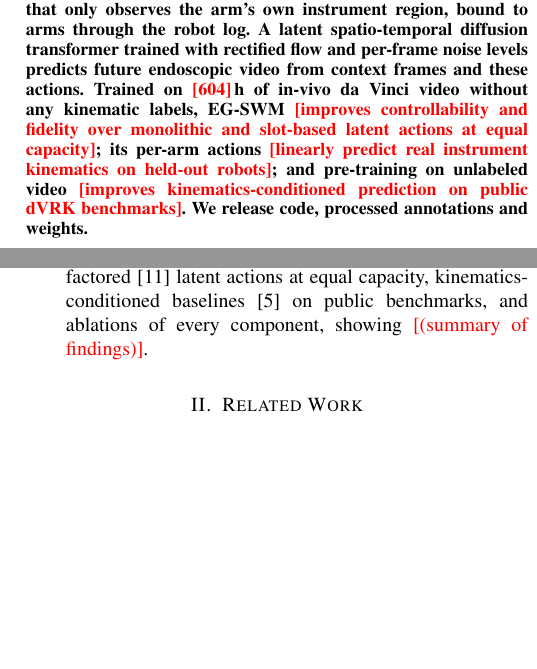
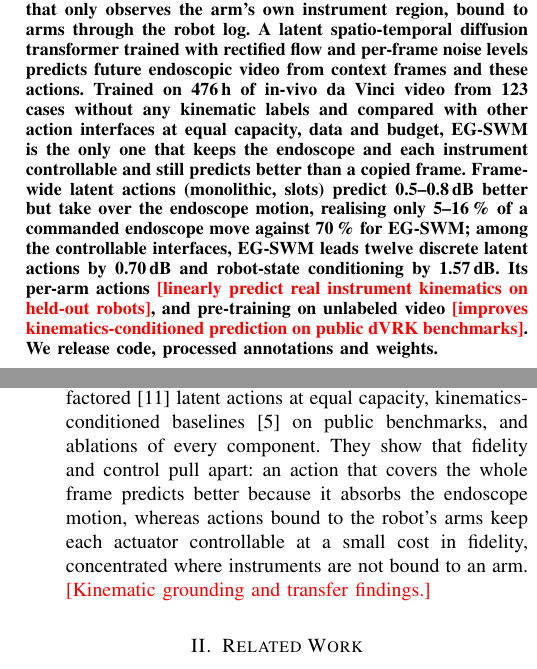
Before and after one commit to GIND123/Surgical-World-Model, a LaTeX paper (paper/tmrb/main.tex, which reads paper/tmrb/sections/abstract.tex, paper/tmrb/sections/introduction.tex): two parts of the columns of pages 1 and 2 of 10, joined at a grey line, cut so that both start at the same text, the shorter picture padded with empty space. Compiled offline with pdfLaTeX.

Commit message:
Paper: abstract and contributions state the E1 result (fidelity and control pull apart); 476 h of training video

```diff
--- a/paper/tmrb/sections/abstract.tex
+++ b/paper/tmrb/sections/abstract.tex
@@ -1,5 +1,5 @@
 \begin{abstract}
-World models that predict how the operative scene evolves under a robot's actions could serve surgical robotics as simulators, policy evaluators and data generators. Current surgical world models either require synchronized robot kinematics, which exist for only a few hundred hours of laboratory data, or learn a single latent action from unlabeled video that must explain endoscope motion, several instruments and tissue response at once. We observe that the embodiment of a teleoperated surgical robot is visible even when its kinematics are not: system logs record which arm carries the endoscope and which instrument is mounted on every other arm, and the console overlay shows which arms the surgeon drives. We present \method{}, a world model whose action space mirrors the robot: an explicit endoscope ego-motion action and one latent action per instrument arm, inferred by an inverse-dynamics model that only observes the arm's own instrument region, bound to arms through the robot log. A latent spatio-temporal diffusion transformer trained with rectified flow and per-frame noise levels predicts future endoscopic video from context frames and these actions. Trained on \todo{604}\,h of in-vivo da Vinci video without any kinematic labels, \method{} \todo{improves controllability and fidelity over monolithic and slot-based latent actions at equal capacity}; its per-arm actions \todo{linearly predict real instrument kinematics on held-out robots}; and pre-training on unlabeled video \todo{improves kinematics-conditioned prediction on public dVRK benchmarks}. We release code, processed annotations and weights.
+World models that predict how the operative scene evolves under a robot's actions could serve surgical robotics as simulators, policy evaluators and data generators. Current surgical world models either require synchronized robot kinematics, which exist for only a few hundred hours of laboratory data, or learn a single latent action from unlabeled video that must explain endoscope motion, several instruments and tissue response at once. We observe that the embodiment of a teleoperated surgical robot is visible even when its kinematics are not: system logs record which arm carries the endoscope and which instrument is mounted on every other arm, and the console overlay shows which arms the surgeon drives. We present \method{}, a world model whose action space mirrors the robot: an explicit endoscope ego-motion action and one latent action per instrument arm, inferred by an inverse-dynamics model that only observes the arm's own instrument region, bound to arms through the robot log. A latent spatio-temporal diffusion transformer trained with rectified flow and per-frame noise levels predicts future endoscopic video from context frames and these actions. Trained on 476\,h of in-vivo da Vinci video from 123 cases without any kinematic labels and compared with other action interfaces at equal capacity, data and budget, \method{} is the only one that keeps the endoscope and each instrument controllable and still predicts better than a copied frame. Frame-wide latent actions (monolithic, slots) predict 0.5--0.8\,dB better but take over the endoscope motion, realising only 5--16\,\% of a commanded endoscope move against 70\,\% for \method{}; among the controllable interfaces, \method{} leads twelve discrete latent actions by 0.70\,dB and robot-state conditioning by 1.57\,dB. Its per-arm actions \todo{linearly predict real instrument kinematics on held-out robots}, and pre-training on unlabeled video \todo{improves kinematics-conditioned prediction on public dVRK benchmarks}. We release code, processed annotations and weights.
 \end{abstract}
 
 \begin{IEEEkeywords}
--- a/paper/tmrb/sections/introduction.tex
+++ b/paper/tmrb/sections/introduction.tex
@@ -12,5 +12,5 @@
 \item \method{}, to our knowledge the first surgical world model with an embodiment-factorized action space learned without kinematic labels, combining an explicit endoscope ego-motion action with per-arm latent actions grounded in robot system logs.
 \item A data pipeline that turns \todo{838}\,h of in-vivo da Vinci video and its system logs into model-ready windows with robot state, endoscope ego-motion and arm-bound instrument regions, and an analysis of the label noise in such logs.
 \item An evaluation protocol for surgical world models that goes beyond pixel fidelity: controllability, per-arm locality, compliance with commanded endoscope motion, consistency of the predicted scene with the robot's state, and linear probing of learned actions against real kinematics.
-\item Extensive experiments against monolithic \cite{genie,surgwm} and factored \cite{flam} latent actions at equal capacity, kinematics-conditioned baselines \cite{openh} on public benchmarks, and ablations of every component, showing \todo{(summary of findings)}.
+\item Extensive experiments against monolithic \cite{genie,surgwm} and factored \cite{flam} latent actions at equal capacity, kinematics-conditioned baselines \cite{openh} on public benchmarks, and ablations of every component. They show that fidelity and control pull apart: an action that covers the whole frame predicts better because it absorbs the endoscope motion, whereas actions bound to the robot's arms keep each actuator controllable at a small cost in fidelity, concentrated where instruments are not bound to an arm. \todo{Kinematic grounding and transfer findings.}
 \end{itemize}
```
